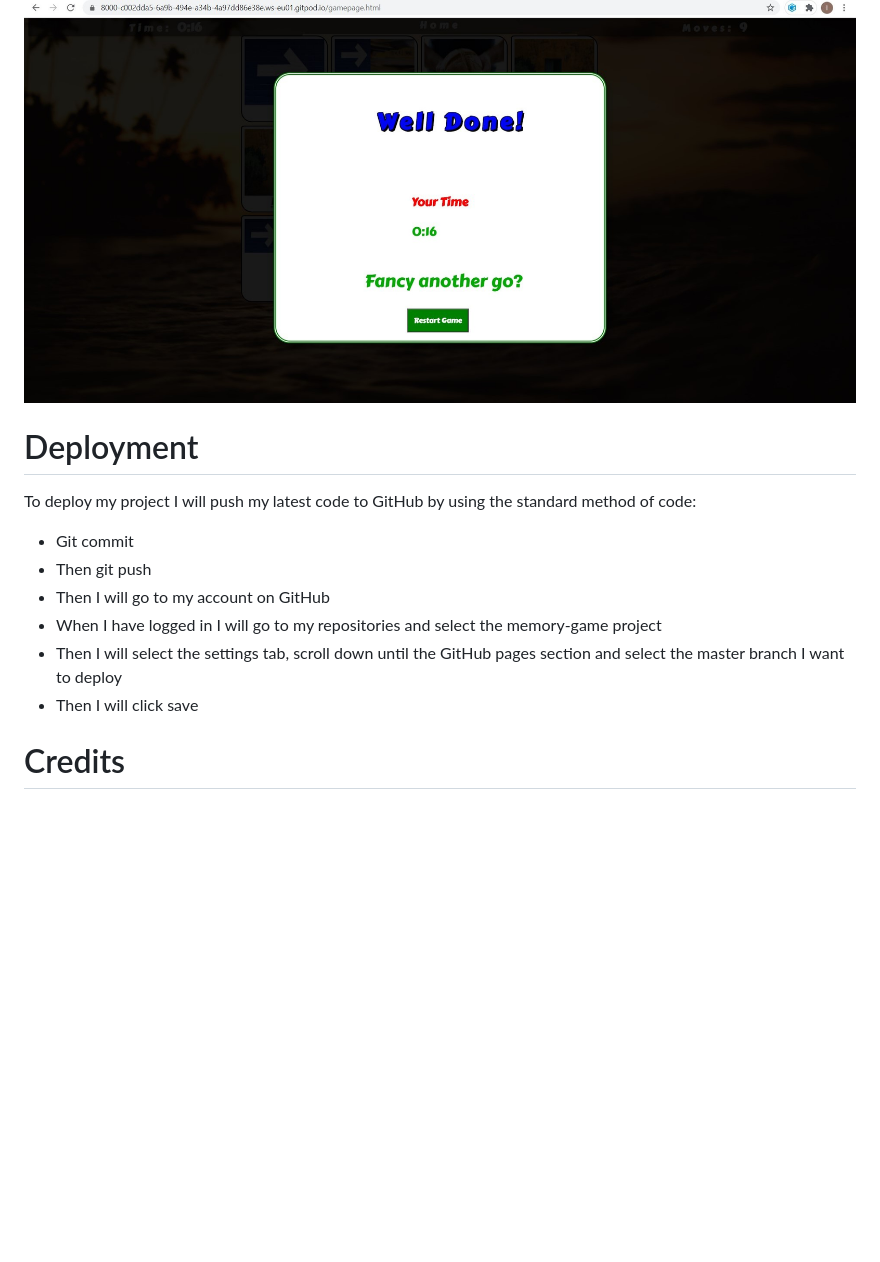
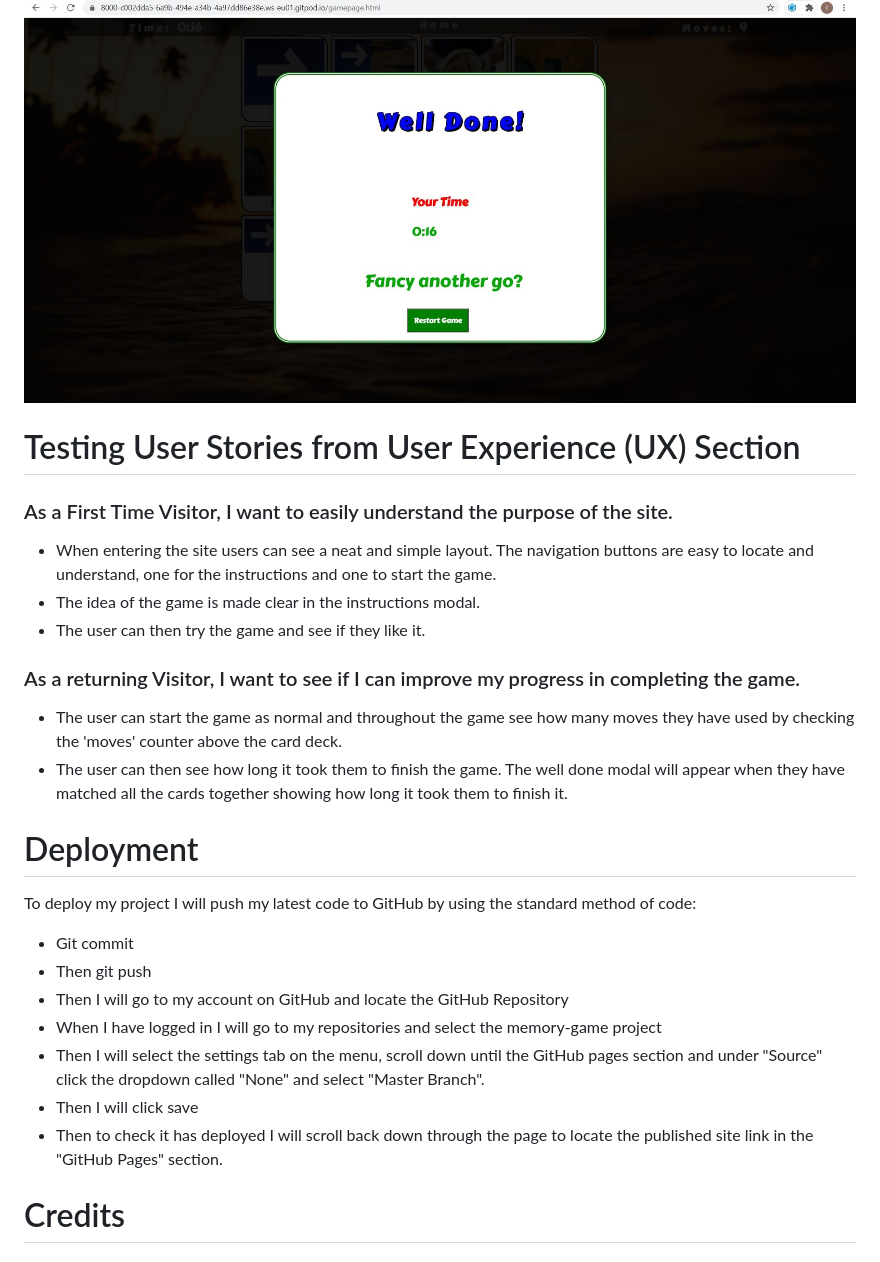
Before and after one commit to Code-Institute-Submissions/LRomero2-Rio-To-London2, a Markdown page: README.md, the part around the change printed below. Drawn GitHub-style; blank space fills up the shorter version.

```diff
--- a/README.md
+++ b/README.md
@@ -100,14 +103,28 @@ If a user wants to play the game to learn the words, they can:
 Here is an image of the screen upon completing the game.
 ![Image of Screenshot](assets/imgs/SharedScreenshotwelldonemodal.jpg)
 
+# Testing User Stories from User Experience (UX) Section
+ ### As a First Time Visitor, I want to easily understand the purpose of the site.
+
+* When entering the site users can see a neat and simple layout. The navigation buttons are easy to locate and understand, one for the instructions and one to start the game.
+* The idea of the game is made clear in the instructions modal.
+* The user can then try the game and see if they like it.
+
+### As a returning Visitor, I want to see if I can improve my progress in completing the game.
+* The user can start the game as normal and throughout the game see how many moves they have used by checking the 'moves' counter above the card deck.
+* The user can then see how long it took them to finish the game. The well done modal will appear when they have matched all the cards together showing how long it took them to finish it.
+
+
 # Deployment
 To deploy my project I will push my latest code to GitHub by using the standard method of code:
 * Git commit
 * Then git push
-* Then I will go to my account on GitHub
+* Then I will go to my account on GitHub and locate the GitHub Repository
 * When I have logged in I will go to my repositories and select the memory-game project
-* Then I will select the settings tab, scroll down until the GitHub pages section and select the master branch I want to deploy
+* Then I will select the settings tab on the menu, scroll down until the GitHub pages section and under "Source" click the dropdown called "None" and select "Master Branch".
 * Then I will click save
+* Then to check it has deployed I will scroll back down through the page to locate the published site link in the "GitHub Pages" section.
+
 
 # Credits
 ### Content
```
Also changed, not shown: other parts of README.md (+3 -0 lines), assets/imgs/wireframeforwelcomepageonsecondproject.png (added), 5 other files.
